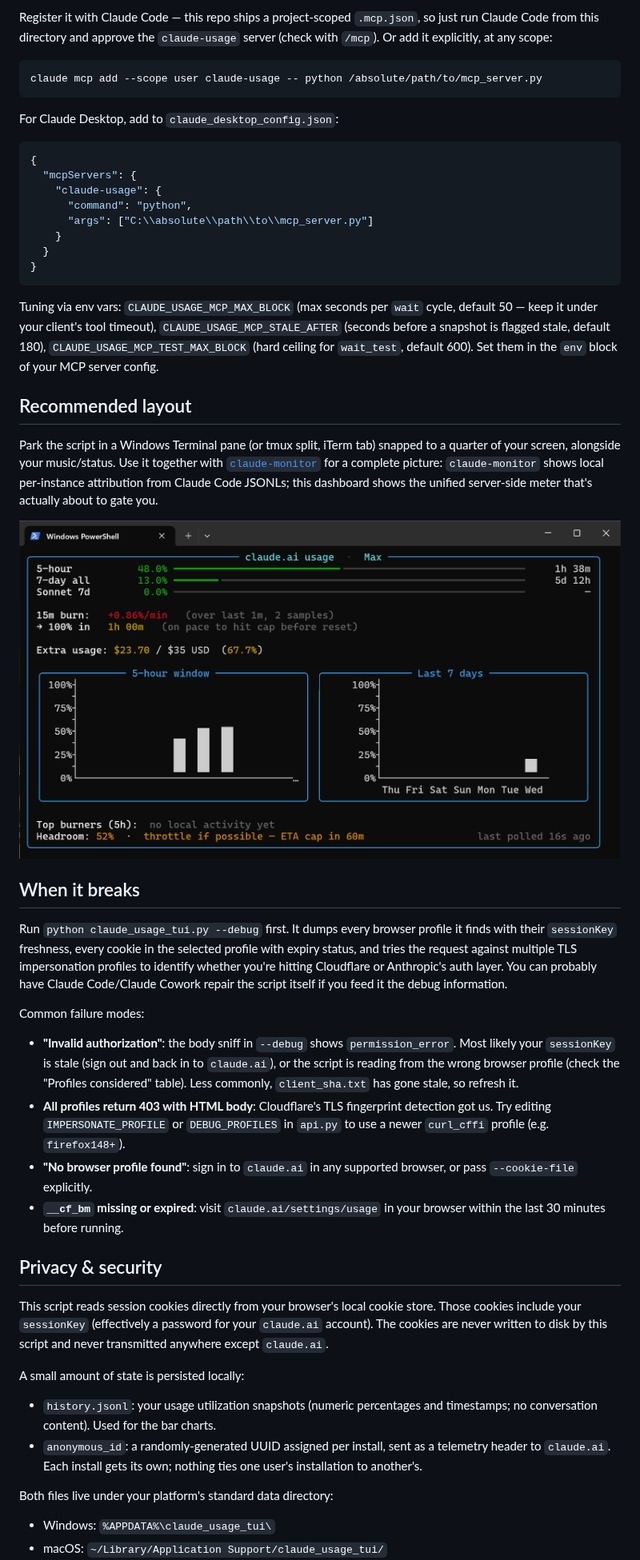
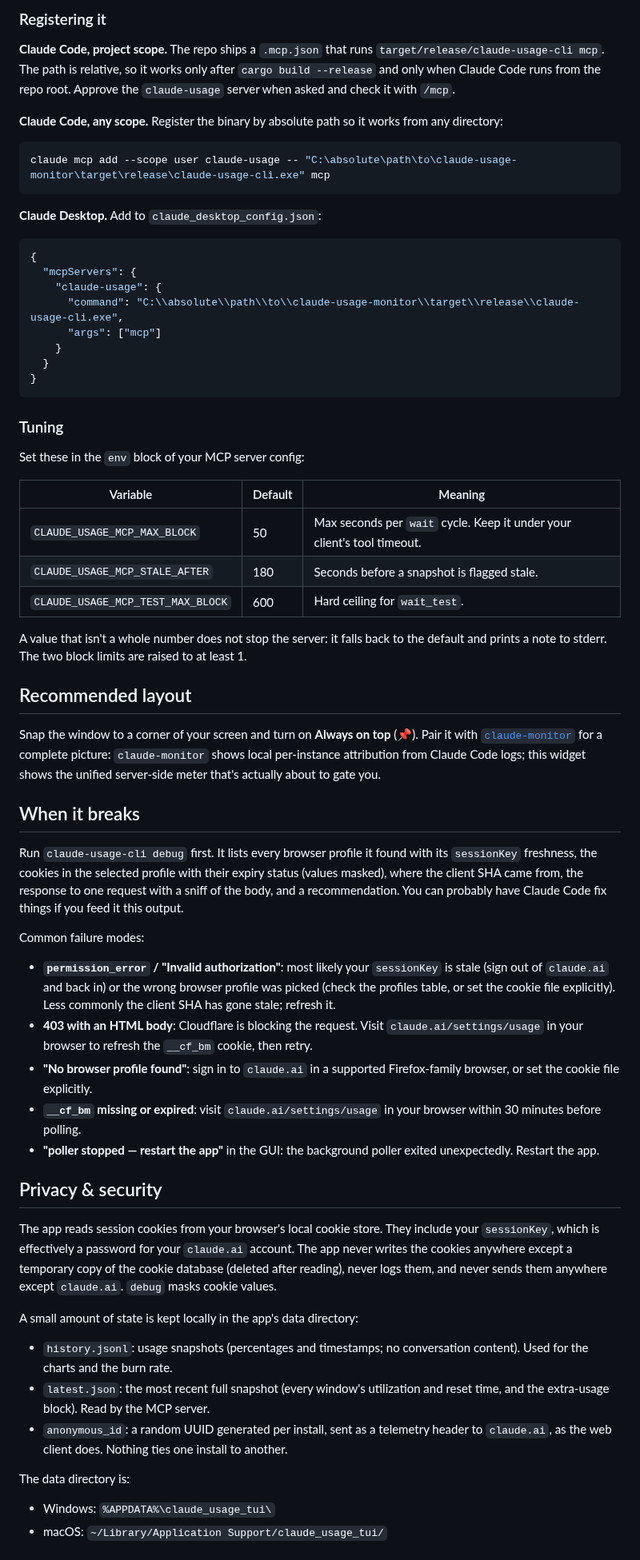
Before and after one commit to nate-i-think/claude-usage-tracker, a Markdown page: README.md, the part around one of its changes. Shown at 80% size. Rendered like a GitHub page; pictures changed too: TUI Ref.png (deleted).

````diff
--- a/README.md
+++ b/README.md
@@ -114,53 +104,66 @@ Why the short cycles: most MCP clients inherit a ~60s request timeout (Claude De
 
-Register it with Claude Code — this repo ships a project-scoped `.mcp.json`, so just run Claude Code from this directory and approve the `claude-usage` server (check with `/mcp`). Or add it explicitly, at any scope:
+### Registering it
+
+**Claude Code, project scope.** The repo ships a `.mcp.json` that runs `target/release/claude-usage-cli mcp`. The path is relative, so it works only after `cargo build --release` and only when Claude Code runs from the repo root. Approve the `claude-usage` server when asked and check it with `/mcp`.
+
+**Claude Code, any scope.** Register the binary by absolute path so it works from any directory:
 
 ```bash
-claude mcp add --scope user claude-usage -- python /absolute/path/to/mcp_server.py
+claude mcp add --scope user claude-usage -- "C:\absolute\path\to\claude-usage-monitor\target\release\claude-usage-cli.exe" mcp
 ```
 
-For Claude Desktop, add to `claude_desktop_config.json`:
+**Claude Desktop.** Add to `claude_desktop_config.json`:
 
 ```json
 {
   "mcpServers": {
     "claude-usage": {
-      "command": "python",
-      "args": ["C:\\absolute\\path\\to\\mcp_server.py"]
+      "command": "C:\\absolute\\path\\to\\claude-usage-monitor\\target\\release\\claude-usage-cli.exe",
+      "args": ["mcp"]
     }
   }
 }
 ```
 
-Tuning via env vars: `CLAUDE_USAGE_MCP_MAX_BLOCK` (max seconds per `wait` cycle, default 50 — keep it under your client's tool timeout), `CLAUDE_USAGE_MCP_STALE_AFTER` (seconds before a snapshot is flagged stale, default 180), `CLAUDE_USAGE_MCP_TEST_MAX_BLOCK` (hard ceiling for `wait_test`, default 600). Set them in the `env` block of your MCP server config.
+### Tuning
 
+Set these in the `env` block of your MCP server config:
+
+| Variable | Default | Meaning |
+|---|---|---|
+| `CLAUDE_USAGE_MCP_MAX_BLOCK` | 50 | Max seconds per `wait` cycle. Keep it under your client's tool timeout. |
+| `CLAUDE_USAGE_MCP_STALE_AFTER` | 180 | Seconds before a snapshot is flagged stale. |
+| `CLAUDE_USAGE_MCP_TEST_MAX_BLOCK` | 600 | Hard ceiling for `wait_test`. |
+
+A value that isn't a whole number does not stop the server: it falls back to the default and prints a note to stderr. The two block limits are raised to at least 1.
 
 ## Recommended layout
 
-Park the script in a Windows Terminal pane (or tmux split, iTerm tab) snapped to a quarter of your screen, alongside your music/status. Use it together with [`claude-monitor`](https://github.com/Maciek-roboblog/Claude-Code-Usage-Monitor) for a complete picture: `claude-monitor` shows local per-instance attribution from Claude Code JSONLs; this dashboard shows the unified server-side meter that's actually about to gate you.
-
-![recomended layout](./TUI%20Ref.png)
+Snap the window to a corner of your screen and turn on **Always on top** (📌). Pair it with [`claude-monitor`](https://github.com/Maciek-roboblog/Claude-Code-Usage-Monitor) for a complete picture: `claude-monitor` shows local per-instance attribution from Claude Code logs; this widget shows the unified server-side meter that's actually about to gate you.
 
 ## When it breaks
 
-Run `python claude_usage_tui.py --debug` first. It dumps every browser profile it finds with their `sessionKey` freshness, every cookie in the selected profile with expiry status, and tries the request against multiple TLS impersonation profiles to identify whether you're hitting Cloudflare or Anthropic's auth layer. You can probably have Claude Code/Claude Cowork repair the script itself if you feed it the debug information.
+Run `claude-usage-cli debug` first. It lists every browser profile it found with its `sessionKey` freshness, the cookies in the selected profile with their expiry status (values masked), where the client SHA came from, the response to one request with a sniff of the body, and a recommendation. You can probably have Claude Code fix things if you feed it this output.
 
 Common failure modes:
 
-- **"Invalid authorization"**: the body sniff in `--debug` shows `permission_error`. Most likely your `sessionKey` is stale (sign out and back in to `claude.ai`), or the script is reading from the wrong browser profile (check the "Profiles considered" table). Less commonly, `client_sha.txt` has gone stale, so refresh it.
-- **All profiles return 403 with HTML body**: Cloudflare's TLS fingerprint detection got us. Try editing `IMPERSONATE_PROFILE` or `DEBUG_PROFILES` in `api.py` to use a newer `curl_cffi` profile (e.g. `firefox148+`).
-- **"No browser profile found"**: sign in to `claude.ai` in any supported browser, or pass `--cookie-file` explicitly.
-- **`__cf_bm` missing or expired**: visit `claude.ai/settings/usage` in your browser within the last 30 minutes before running.
+- **`permission_error` / "Invalid authorization"**: most likely your `sessionKey` is stale (sign out of `claude.ai` and back in) or the wrong browser profile was picked (check the profiles table, or set the cookie file explicitly). Less commonly the client SHA has gone stale; refresh it.
+- **403 with an HTML body**: Cloudflare is blocking the request. Visit `claude.ai/settings/usage` in your browser to refresh the `__cf_bm` cookie, then retry.
+- **"No browser profile found"**: sign in to `claude.ai` in a supported Firefox-family browser, or set the cookie file explicitly.
+- **`__cf_bm` missing or expired**: visit `claude.ai/settings/usage` in your browser within 30 minutes before polling.
+- **"poller stopped — restart the app"** in the GUI: the background poller exited unexpectedly. Restart the app.
 
 ## Privacy & security
 
-This script reads session cookies directly from your browser's local cookie store. Those cookies include your `sessionKey` (effectively a password for your `claude.ai` account). The cookies are never written to disk by this script and never transmitted anywhere except `claude.ai`.
+The app reads session cookies from your browser's local cookie store. They include your `sessionKey`, which is effectively a password for your `claude.ai` account. The app never writes the cookies anywhere except a temporary copy of the cookie database (deleted after reading), never logs them, and never sends them anywhere except `claude.ai`. `debug` masks cookie values.
 
-A small amount of state is persisted locally:
+A small amount of state is kept locally in the app's data directory:
 
-- `history.jsonl`: your usage utilization snapshots (numeric percentages and timestamps; no conversation content). Used for the bar charts.
-- `anonymous_id`: a randomly-generated UUID assigned per install, sent as a telemetry header to `claude.ai`. Each install gets its own; nothing ties one user's installation to another's.
+- `history.jsonl`: usage snapshots (percentages and timestamps; no conversation content). Used for the charts and the burn rate.
+- `latest.json`: the most recent full snapshot (every window's utilization and reset time, and the extra-usage block). Read by the MCP server.
+- `anonymous_id`: a random UUID generated per install, sent as a telemetry header to `claude.ai`, as the web client does. Nothing ties one install to another.
 
-Both files live under your platform's standard data directory:
+The data directory is:
 
 - Windows: `%APPDATA%\claude_usage_tui\`
 - macOS: `~/Library/Application Support/claude_usage_tui/`
````
Also changed, not shown: other parts of README.md (+84 -76 lines), docs/screenshot.png (added).
